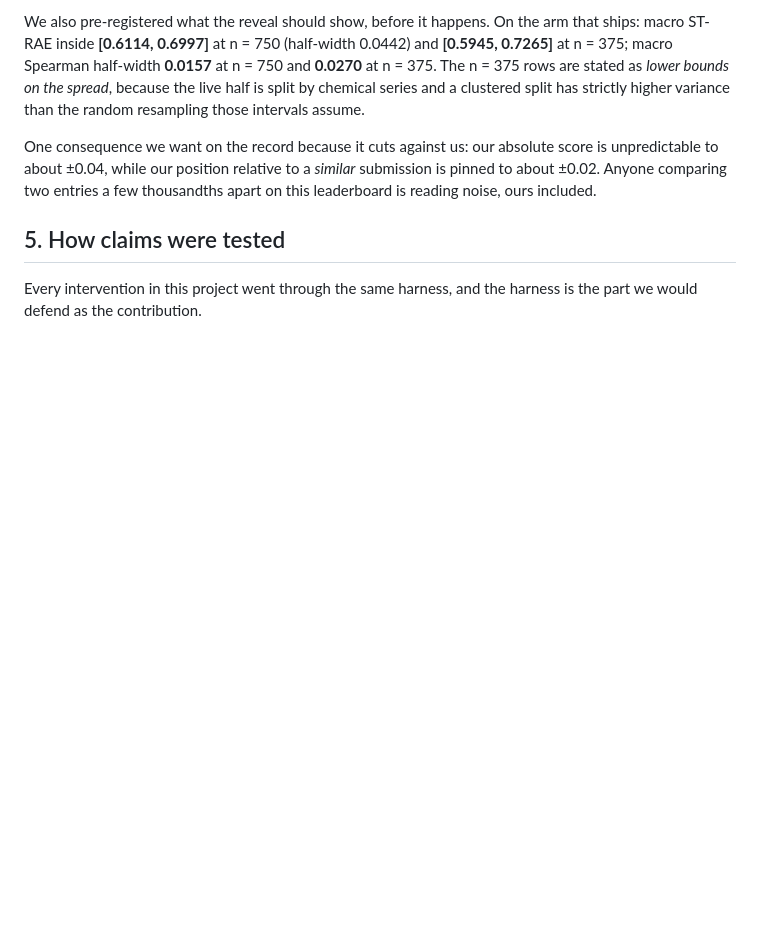
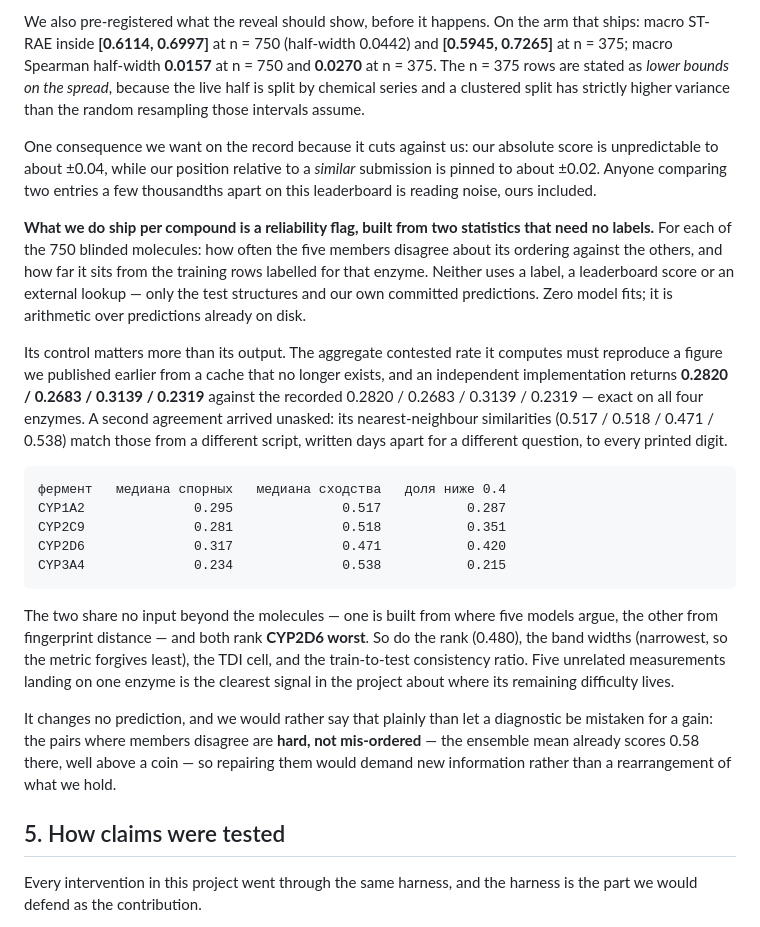
Before and after one commit to doctawho42/CYPChallenge, a Markdown page: docs/method_report.md, the part around one of its changes. Drawn GitHub-style; blank space fills up the shorter version.

```diff
--- a/docs/method_report.md
+++ b/docs/method_report.md
@@ -147,6 +147,36 @@ unpredictable to about ±0.04, while our position relative to a *similar* submis
 about ±0.02. Anyone comparing two entries a few thousandths apart on this leaderboard is reading
 noise, ours included.
 
+**What we do ship per compound is a reliability flag, built from two statistics that need no
+labels.** For each of the 750 blinded molecules: how often the five members disagree about its
+ordering against the others, and how far it sits from the training rows labelled for that enzyme.
+Neither uses a label, a leaderboard score or an external lookup — only the test structures and our
+own committed predictions. Zero model fits; it is arithmetic over predictions already on disk.
+
+Its control matters more than its output. The aggregate contested rate it computes must reproduce a
+figure we published earlier from a cache that no longer exists, and an independent implementation
+returns **0.2820 / 0.2683 / 0.3139 / 0.2319** against the recorded 0.2820 / 0.2683 / 0.3139 /
+0.2319 — exact on all four enzymes. A second agreement arrived unasked: its nearest-neighbour
+similarities (0.517 / 0.518 / 0.471 / 0.538) match those from a different script, written days
+apart for a different question, to every printed digit.
+
+    фермент   медиана спорных   медиана сходства   доля ниже 0.4
+    CYP1A2              0.295              0.517           0.287
+    CYP2C9              0.281              0.518           0.351
+    CYP2D6              0.317              0.471           0.420
+    CYP3A4              0.234              0.538           0.215
+
+The two share no input beyond the molecules — one is built from where five models argue, the other
+from fingerprint distance — and both rank **CYP2D6 worst**. So do the rank (0.480), the band widths
+(narrowest, so the metric forgives least), the TDI cell, and the train-to-test consistency ratio.
+Five unrelated measurements landing on one enzyme is the clearest signal in the project about where
+its remaining difficulty lives.
+
+It changes no prediction, and we would rather say that plainly than let a diagnostic be mistaken for
+a gain: the pairs where members disagree are **hard, not mis-ordered** — the ensemble mean already
+scores 0.58 there, well above a coin — so repairing them would demand new information rather than a
+rearrangement of what we hold.
+
 ## 5. How claims were tested
 
 Every intervention in this project went through the same harness, and the harness is the part we
```
Also changed, not shown: other parts of docs/method_report.md (+52 -1 lines).
